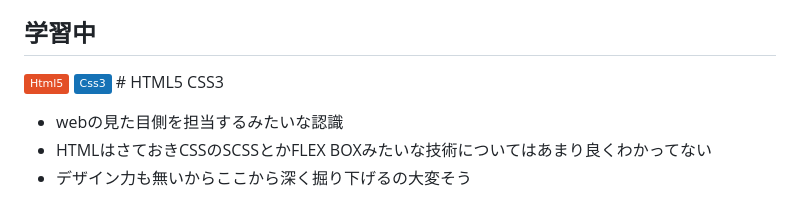
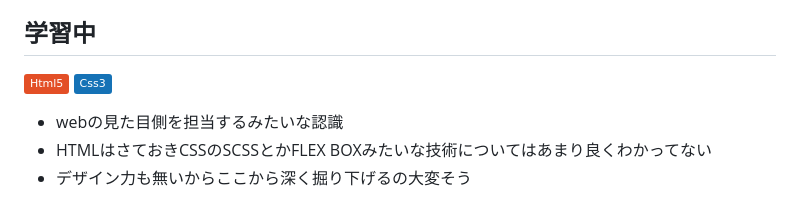
Before and after one commit to kouta-wolf/til, a Markdown page: memo/my_tech.md, the part around the change. GitHub-like rendering; badges without logos.

Commit message:
typo修正

```diff
--- a/memo/my_tech.md
+++ b/memo/my_tech.md
@@ -3,7 +3,7 @@
 - 間違ってるところとかバッジデザインが変とか沢山あると思うけど初心者なので温かい目で見てほしい
 
 ## 学習中
-<img src="https://img.shields.io/badge/-Html5-E34F26.svg?logo=html5&style=plastic"> <img src="https://img.shields.io/badge/-Css3-1572B6.svg?logo=css3&style=plastic"> # HTML5 CSS3
+<img src="https://img.shields.io/badge/-Html5-E34F26.svg?logo=html5&style=plastic"> <img src="https://img.shields.io/badge/-Css3-1572B6.svg?logo=css3&style=plastic">
 - webの見た目側を担当するみたいな認識
 - HTMLはさておきCSSのSCSSとかFLEX BOXみたいな技術についてはあまり良くわかってない
 - デザイン力も無いからここから深く掘り下げるの大変そう
```
